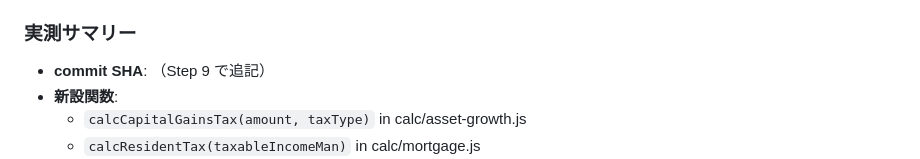
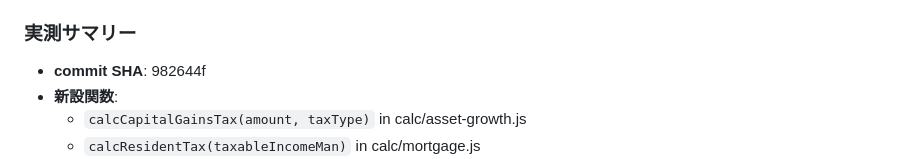
Before and after one commit to lifeplan-app/lifeplan-app, a Markdown page: docs/phase4-fixes/expected-changes.md, the part around the change. Rendered like a GitHub page.

Commit message:
docs(phase4a): record Group 2 actual SHA
Co-Authored-By: Claude Opus 4.7 (1M context) <noreply@anthropic.com>

```diff
--- a/docs/phase4-fixes/expected-changes.md
+++ b/docs/phase4-fixes/expected-changes.md
@@ -117,7 +117,7 @@ Important 14 件を 5 グループに分けて修正した記録。
   - `TAX_RATE = 0.20315`、1 / (1 - 0.20315) ≈ 1.2548 倍 → 額面換算時の係数
 
 ### 実測サマリー
-- **commit SHA**: （Step 9 で追記）
+- **commit SHA**: 982644f
 - **新設関数**:
   - `calcCapitalGainsTax(amount, taxType)` in calc/asset-growth.js
   - `calcResidentTax(taxableIncomeMan)` in calc/mortgage.js
```
